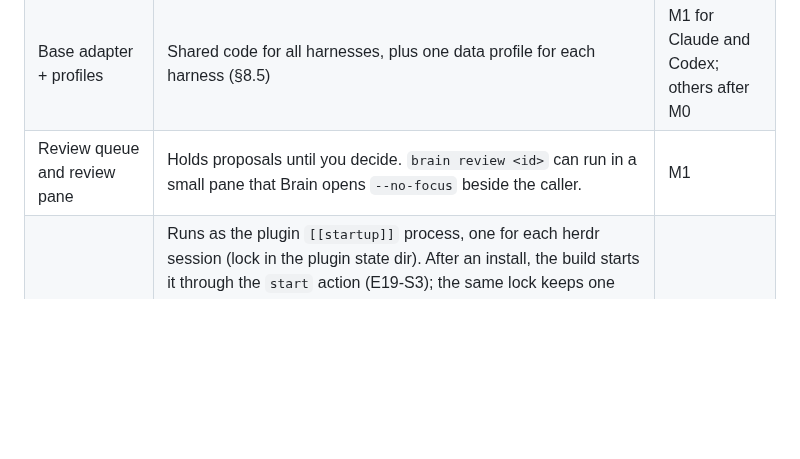
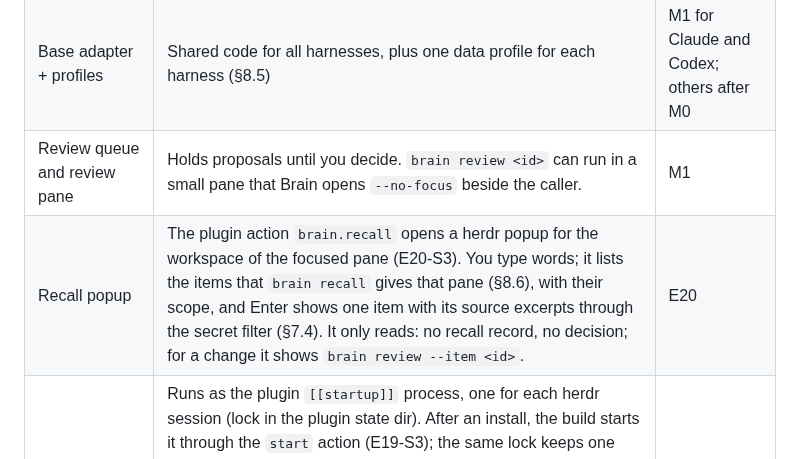
Before and after one commit to aryanVijaywargia/herdr-brain, a Markdown page: docs/design/HLD.md, the part around the change. Drawn GitHub-style; blank space fills up the shorter version.

Commit message:
E20-S3 #267: HLD §4.1 lists the recall popup

```diff
--- a/docs/design/HLD.md
+++ b/docs/design/HLD.md
@@ -395,6 +395,7 @@ All components are parts of one Go binary and one plugin manifest. They are not
 | `brain hook` | The hook subcommand. It checks the live pane with herdr, reads the current generation once and prints the brief in the output form of the profile. It then writes an "emitted" receipt. OpenCode and pi call it through a small shared TypeScript shim. | M1 |
 | Base adapter + profiles | Shared code for all harnesses, plus one data profile for each harness (§8.5) | M1 for Claude and Codex; others after M0 |
 | Review queue and review pane | Holds proposals until you decide. `brain review <id>` can run in a small pane that Brain opens `--no-focus` beside the caller. | M1 |
+| Recall popup | The plugin action `brain.recall` opens a herdr popup for the workspace of the focused pane (E20-S3). You type words; it lists the items that `brain recall` gives that pane (§8.6), with their scope, and Enter shows one item with its source excerpts through the secret filter (§7.4). It only reads: no recall record, no decision; for a change it shows `brain review --item <id>`. | E20 |
 | `brained` listener | Runs as the plugin `[[startup]]` process, one for each herdr session (lock in the plugin state dir). After an install, the build starts it through the `start` action (E19-S3); the same lock keeps one copy. When its binary file changes (`brain update`, a reinstall or a new build), it drops the lock and runs the new binary in its place, with no herdr restart (E19-S4). Exits when the event socket closes or Brain is disabled or unlinked. Subscribes to herdr events for each pane. Reads panes at state changes. Runs the extractor and the prompt match for herdr capture. | M2 |
 | Capture | Turns each pane read and each hook record into a bounded observation. Filters injected text, adds the sender mark, moves the cursor in the same transaction. | M2 |
 | Signal rules | Find candidate corrections, procedures, repeated prompts, command chains and failures. No LLM. | M2 |
```
